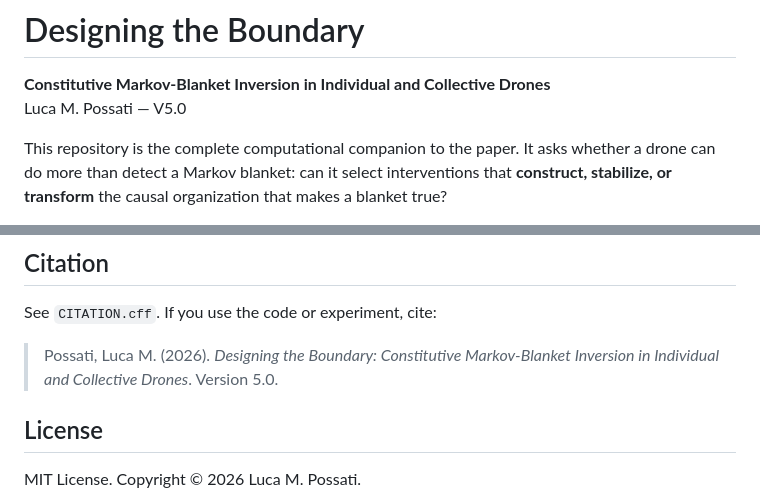
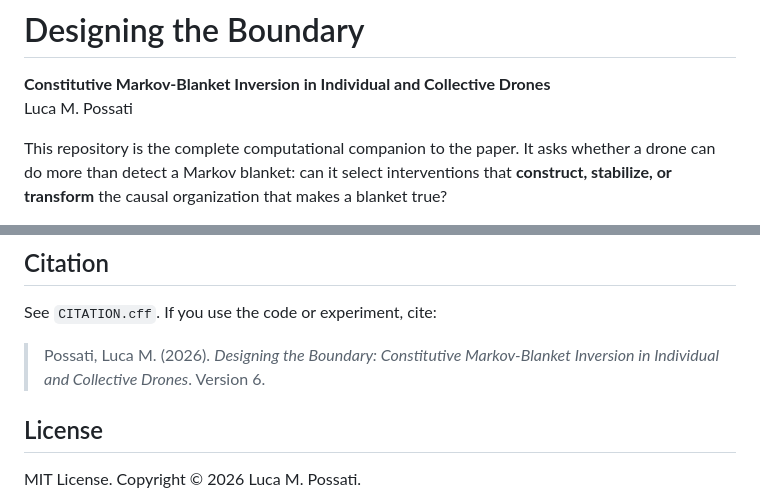
Before and after one commit to DesignAInf/AINF_DRONE, a Markdown page: active inference drone/README.md, 2 parts joined by grey strips. Rendered like a GitHub page.

```diff
--- a/active inference drone/README.md
+++ b/active inference drone/README.md
@@ -1,7 +1,7 @@
 # Designing the Boundary
 
 **Constitutive Markov-Blanket Inversion in Individual and Collective Drones**
-Luca M. Possati — V5.0
+Luca M. Possati
 
 This repository is the complete computational companion to the paper. It asks whether a drone can do more than detect a Markov blanket: can it select interventions that **construct, stabilize, or transform** the causal organization that makes a blanket true?
 
@@ -100,7 +100,7 @@ Runs are deterministic conditional on seed. Every frozen output directory contai
 
 See `CITATION.cff`. If you use the code or experiment, cite:
 
-> Possati, Luca M. (2026). *Designing the Boundary: Constitutive Markov-Blanket Inversion in Individual and Collective Drones*. Version 5.0.
+> Possati, Luca M. (2026). *Designing the Boundary: Constitutive Markov-Blanket Inversion in Individual and Collective Drones*. Version 6.
 
 ## License
 
```
